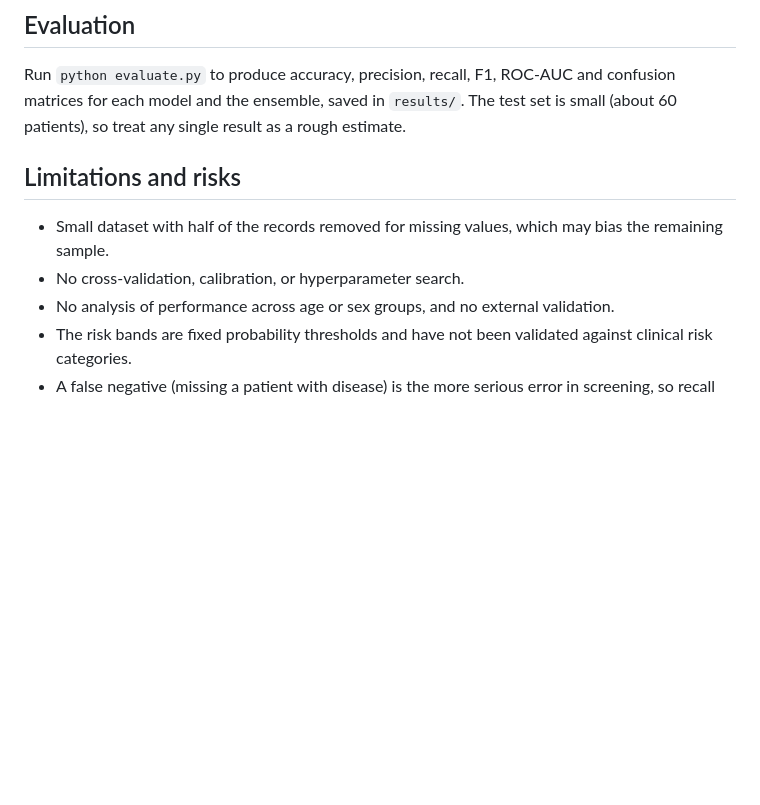
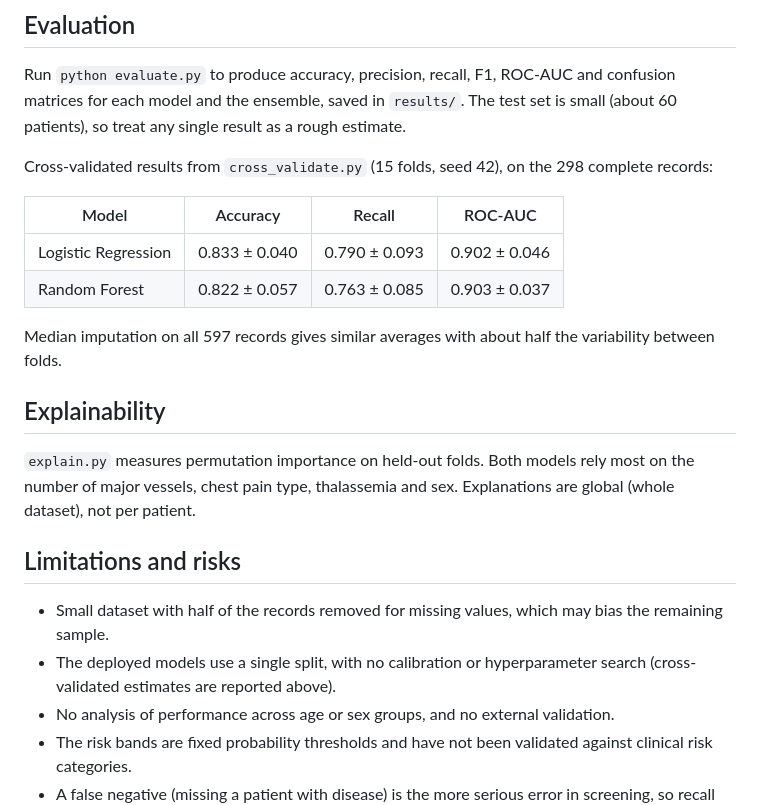
Before and after one commit to rizwannazir333/heart-disease-prediction-final-year-project, a Markdown page: MODEL_CARD.md, the part around the change. GitHub-like rendering; blank space fills up the shorter version.

```diff
--- a/MODEL_CARD.md
+++ b/MODEL_CARD.md
@@ -27,10 +27,23 @@ Three models estimate whether a patient has heart disease from 13 clinical measu
 
 Run `python evaluate.py` to produce accuracy, precision, recall, F1, ROC-AUC and confusion matrices for each model and the ensemble, saved in `results/`. The test set is small (about 60 patients), so treat any single result as a rough estimate.
 
+Cross-validated results from `cross_validate.py` (15 folds, seed 42), on the 298 complete records:
+
+| Model | Accuracy | Recall | ROC-AUC |
+| --- | --- | --- | --- |
+| Logistic Regression | 0.833 ± 0.040 | 0.790 ± 0.093 | 0.902 ± 0.046 |
+| Random Forest | 0.822 ± 0.057 | 0.763 ± 0.085 | 0.903 ± 0.037 |
+
+Median imputation on all 597 records gives similar averages with about half the variability between folds.
+
+## Explainability
+
+`explain.py` measures permutation importance on held-out folds. Both models rely most on the number of major vessels, chest pain type, thalassemia and sex. Explanations are global (whole dataset), not per patient.
+
 ## Limitations and risks
 
 - Small dataset with half of the records removed for missing values, which may bias the remaining sample.
-- No cross-validation, calibration, or hyperparameter search.
+- The deployed models use a single split, with no calibration or hyperparameter search (cross-validated estimates are reported above).
 - No analysis of performance across age or sex groups, and no external validation.
 - The risk bands are fixed probability thresholds and have not been validated against clinical risk categories.
 - A false negative (missing a patient with disease) is the more serious error in screening, so recall should be checked alongside accuracy.
```
Also changed, not shown: README.md (+38 -3 lines), results/cv_results.md (added, +8 -0 lines), results/feature_importance.md (added, +19 -0 lines), results/feature_importance.png (added), 1 other file.
